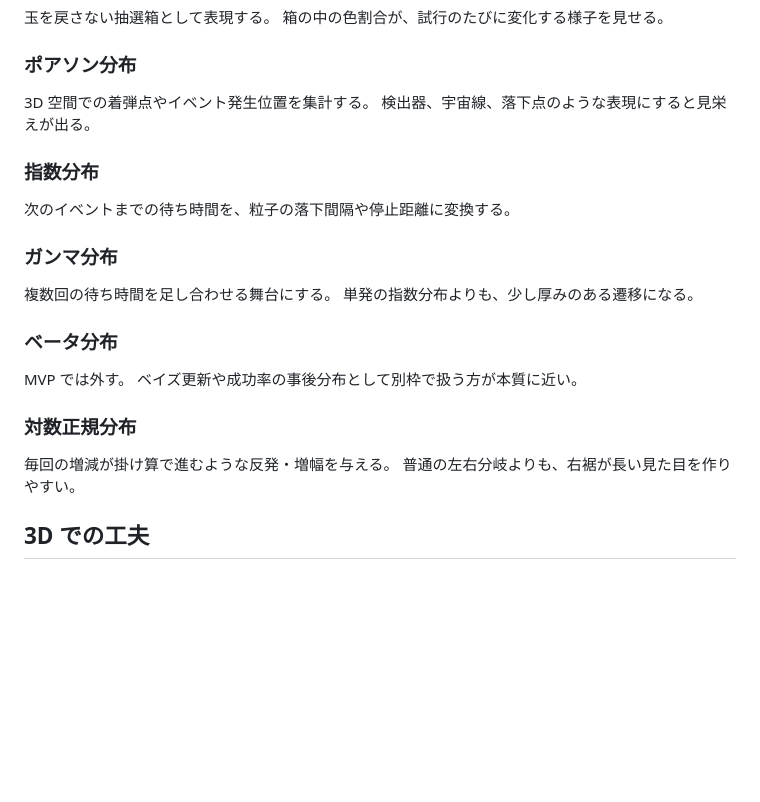
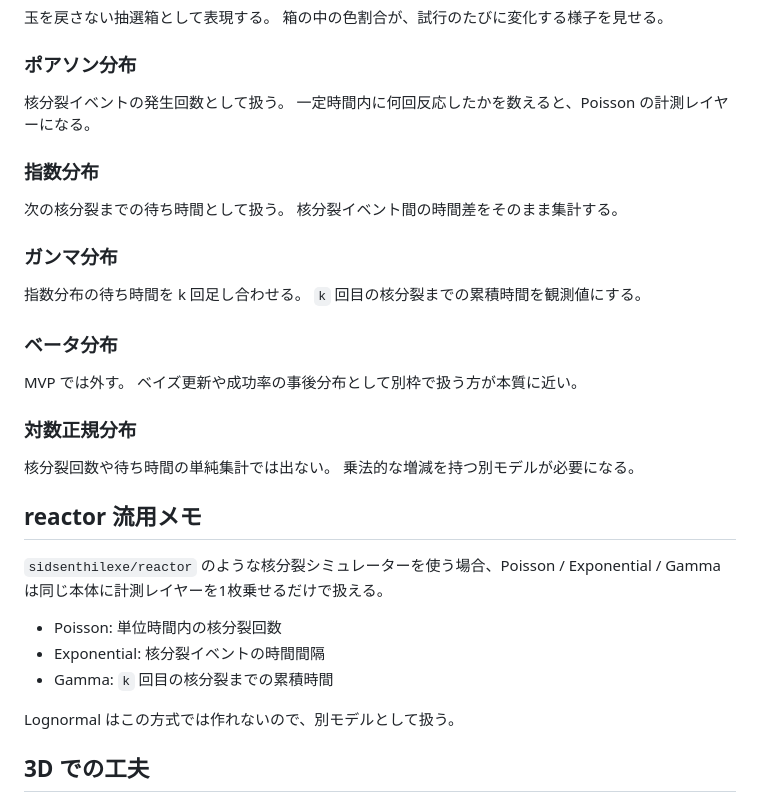
Before and after one commit to NewAITees/distribution_visualization, a Markdown page: docs/3d-distribution-visualization.md, the part around the change. Rendered like a GitHub page; blank space fills up the shorter version.

```diff
--- a/docs/3d-distribution-visualization.md
+++ b/docs/3d-distribution-visualization.md
@@ -31,17 +31,18 @@ Galton board 形式を採用する。
 
 ### ポアソン分布
 
-3D 空間での着弾点やイベント発生位置を集計する。
-検出器、宇宙線、落下点のような表現にすると見栄えが出る。
+核分裂イベントの発生回数として扱う。
+一定時間内に何回反応したかを数えると、Poisson の計測レイヤーになる。
 
 ### 指数分布
 
-次のイベントまでの待ち時間を、粒子の落下間隔や停止距離に変換する。
+次の核分裂までの待ち時間として扱う。
+核分裂イベント間の時間差をそのまま集計する。
 
 ### ガンマ分布
 
-複数回の待ち時間を足し合わせる舞台にする。
-単発の指数分布よりも、少し厚みのある遷移になる。
+指数分布の待ち時間を k 回足し合わせる。
+`k` 回目の核分裂までの累積時間を観測値にする。
 
 ### ベータ分布
 
@@ -50,8 +51,18 @@ MVP では外す。
 
 ### 対数正規分布
 
-毎回の増減が掛け算で進むような反発・増幅を与える。
-普通の左右分岐よりも、右裾が長い見た目を作りやすい。
+核分裂回数や待ち時間の単純集計では出ない。
+乗法的な増減を持つ別モデルが必要になる。
+
+## reactor 流用メモ
+
+`sidsenthilexe/reactor` のような核分裂シミュレーターを使う場合、Poisson / Exponential / Gamma は同じ本体に計測レイヤーを1枚乗せるだけで扱える。
+
+- Poisson: 単位時間内の核分裂回数
+- Exponential: 核分裂イベントの時間間隔
+- Gamma: `k` 回目の核分裂までの累積時間
+
+Lognormal はこの方式では作れないので、別モデルとして扱う。
 
 ## 3D での工夫
 
```
Also changed, not shown: README.md (+12 -0 lines), tasks/todo.md (+8 -17 lines).
